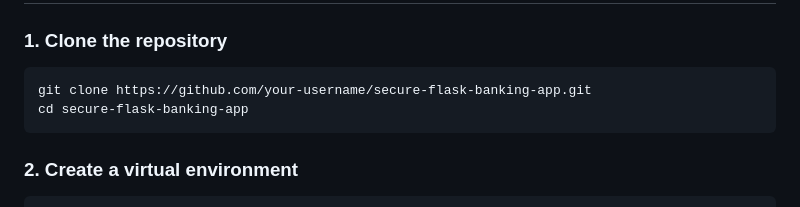
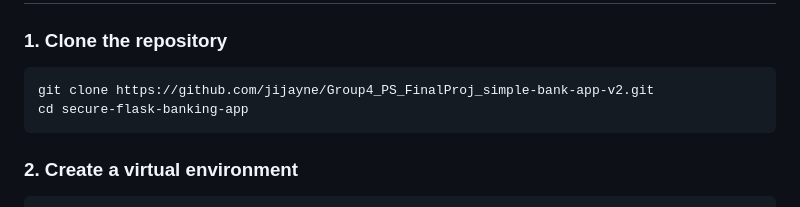
Before and after one commit to jijayne/Group4_PS_FinalProj_simple-bank-app-v2, a Markdown page: README.md, the part around the change. Rendered like a GitHub page.

Commit message:
Update README.md, updated the link for cloning

````diff
--- a/README.md
+++ b/README.md
@@ -92,7 +92,7 @@ To address the above findings, we made the following changes:
 
 ### 1. Clone the repository
 ```bash
-git clone https://github.com/your-username/secure-flask-banking-app.git
+git clone https://github.com/jijayne/Group4_PS_FinalProj_simple-bank-app-v2.git
 cd secure-flask-banking-app
 ```
 
````
